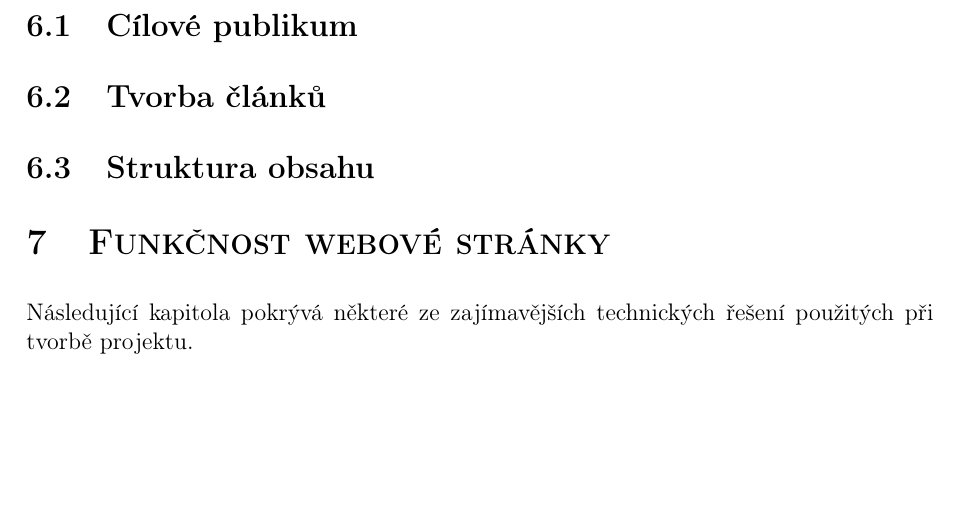
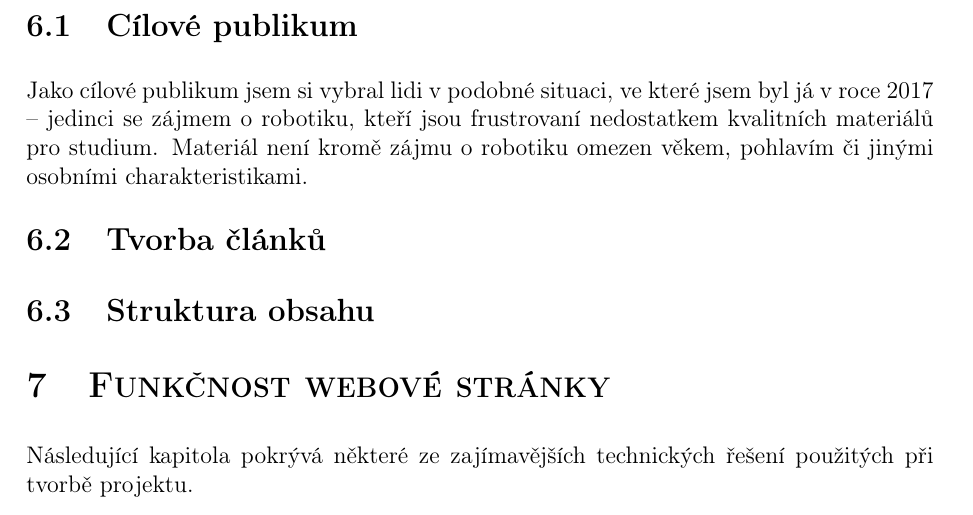
Before and after one commit to xiaoxiae/soc-paper-2019, a LaTeX document (soc.tex): part of page 15 of 19, cut so that both start at the same text, the shorter picture padded with empty space. Compiled offline with pdfLaTeX.

Commit message:
add Cílové publikum subsection

```diff
--- a/soc.tex
+++ b/soc.tex
@@ -318,6 +318,7 @@
   \section{Obsah webové stránky}
 
   \subsection{Cílové publikum}
+  Jako cílové publikum jsem si vybral lidi v podobné situaci, ve které jsem byl já v roce 2017 -- jedinci se zájmem o robotiku, kteří jsou frustrovaní nedostatkem kvalitních materiálů pro studium. Materiál není kromě zájmu o robotiku omezen věkem, pohlavím či jinými osobními charakteristikami.
 
 
   \subsection{Tvorba článků} \label{sec:Tvorba článků}
```
